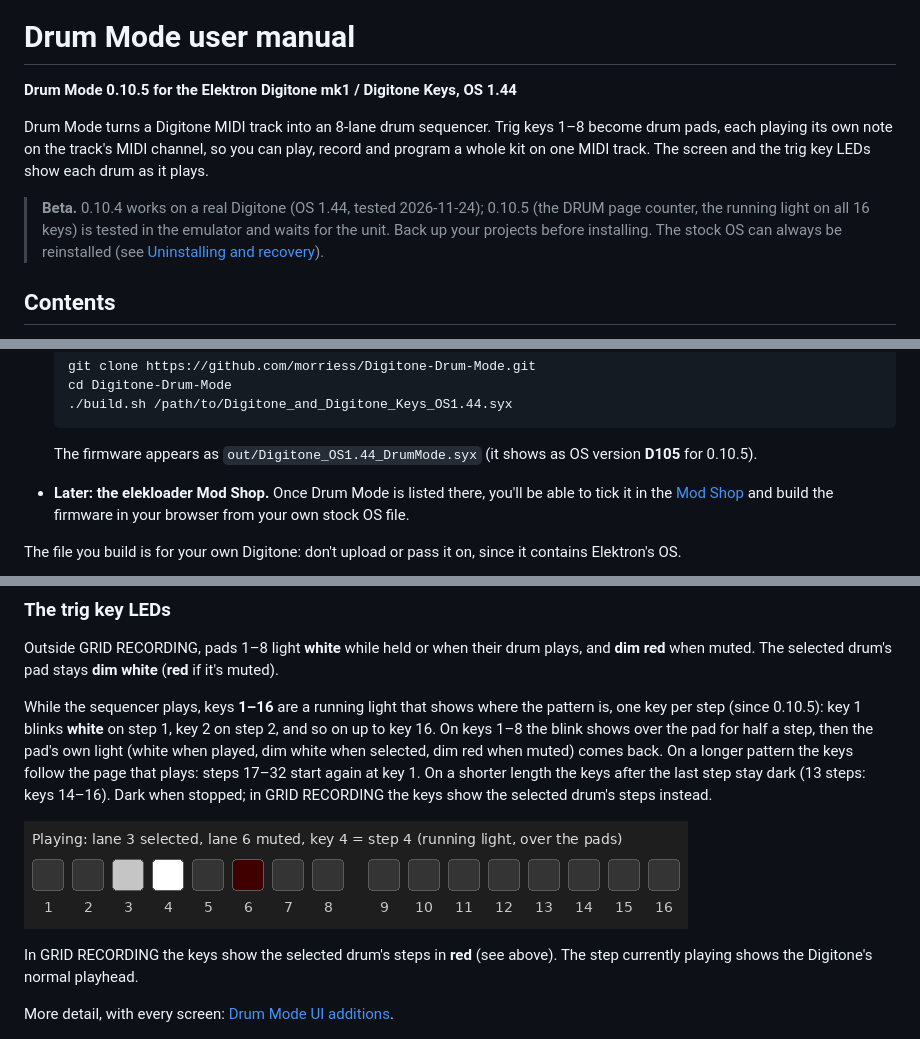
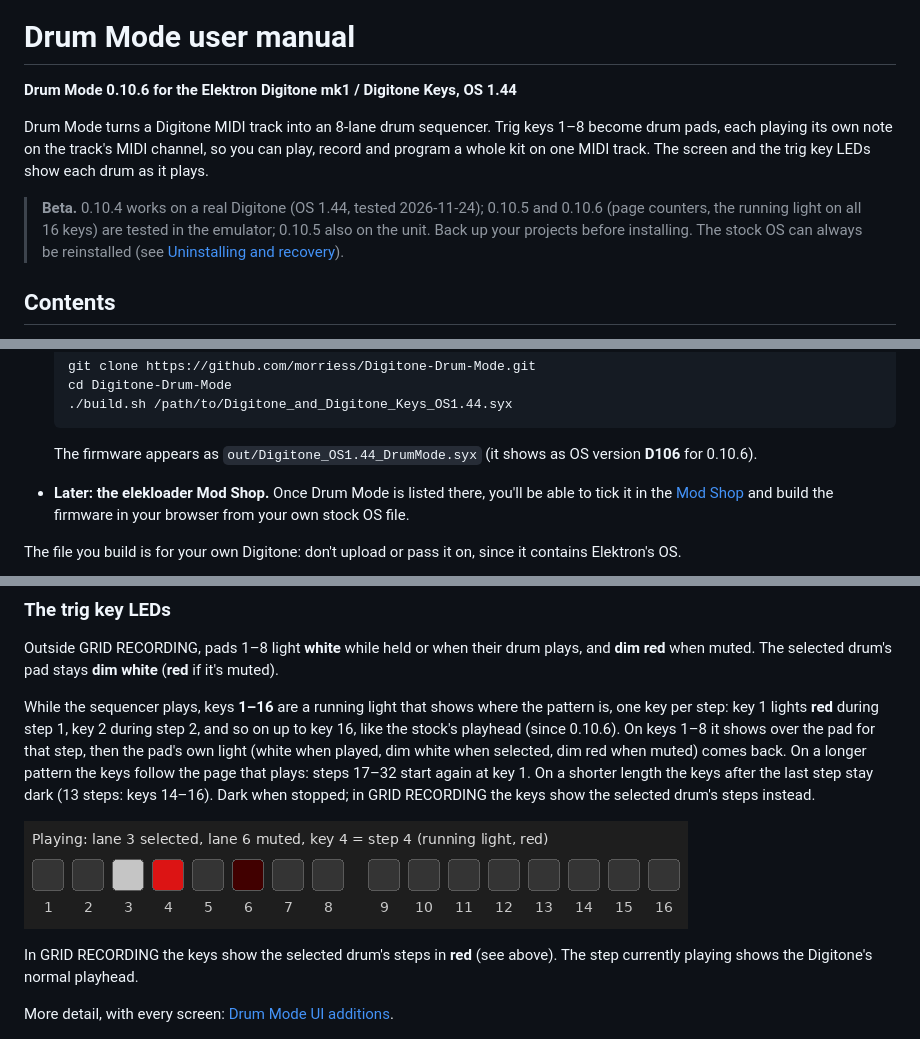
Before and after one commit to morriess/Digitone-Drum-Mode, a Markdown page: docs/MANUAL.md, 3 parts joined by grey strips. GitHub-like rendering; pictures changed too: docs/ui/leds-pads.png.

````diff
--- a/docs/MANUAL.md
+++ b/docs/MANUAL.md
@@ -2,15 +2,15 @@
 
 # Drum Mode user manual
 
-**Drum Mode 0.10.5 for the Elektron Digitone mk1 / Digitone Keys, OS 1.44**
+**Drum Mode 0.10.6 for the Elektron Digitone mk1 / Digitone Keys, OS 1.44**
 
 Drum Mode turns a Digitone MIDI track into an 8-lane drum sequencer. Trig keys 1–8
 become drum pads, each playing its own note on the track's MIDI channel, so you can play,
 record and program a whole kit on one MIDI track. The screen and the trig key LEDs show
 each drum as it plays.
 
-> **Beta.** 0.10.4 works on a real Digitone (OS 1.44, tested 2026-11-24); 0.10.5 (the DRUM page
-> counter, the running light on all 16 keys) is tested in the emulator and waits for the unit. Back up your
+> **Beta.** 0.10.4 works on a real Digitone (OS 1.44, tested 2026-11-24); 0.10.5 and 0.10.6 (page
+> counters, the running light on all 16 keys) are tested in the emulator; 0.10.5 also on the unit. Back up your
 > projects before installing. The stock OS can always be reinstalled (see
 > [Uninstalling and recovery](#uninstalling-and-recovery)).
 
@@ -62,7 +62,7 @@ project either. You build it from your own copy of the stock OS file.
   ```
 
   The firmware appears as `out/Digitone_OS1.44_DrumMode.syx` (it shows as OS version
-  **D105** for 0.10.5).
+  **D106** for 0.10.6).
 - **Later: the elekloader Mod Shop.** Once Drum Mode is listed there, you'll be able to
   tick it in the [Mod Shop](https://elekloader.github.io/shop/) and build the firmware in
   your browser from your own stock OS file.
@@ -279,9 +279,9 @@ and **dim red** when muted. The selected drum's pad stays **dim white** (**red**
 muted).
 
 While the sequencer plays, keys **1–16** are a running light that shows where the
-pattern is, one key per step (since 0.10.5): key 1 blinks **white** on step 1, key 2 on
-step 2, and so on up to key 16. On keys 1–8 the blink shows over the pad for half a step,
-then the pad's own light (white when played, dim white when selected, dim red when muted)
+pattern is, one key per step: key 1 lights **red** during step 1, key 2 during step 2, and
+so on up to key 16, like the stock's playhead (since 0.10.6). On keys 1–8 it shows over
+the pad for that step, then the pad's own light (white when played, dim white when selected, dim red when muted)
 comes back. On a longer pattern the keys follow the page that plays: steps 17–32 start
 again at key 1. On a shorter length the keys after the last step stay dark (13 steps: keys
 14–16). Dark when stopped; in GRID RECORDING the keys show the selected drum's steps
````
Also changed, not shown: other parts of docs/MANUAL.md (+2 -2 lines), README.md (+26 -23 lines), docs/ui/README.md (+7 -6 lines), 4 other files.
